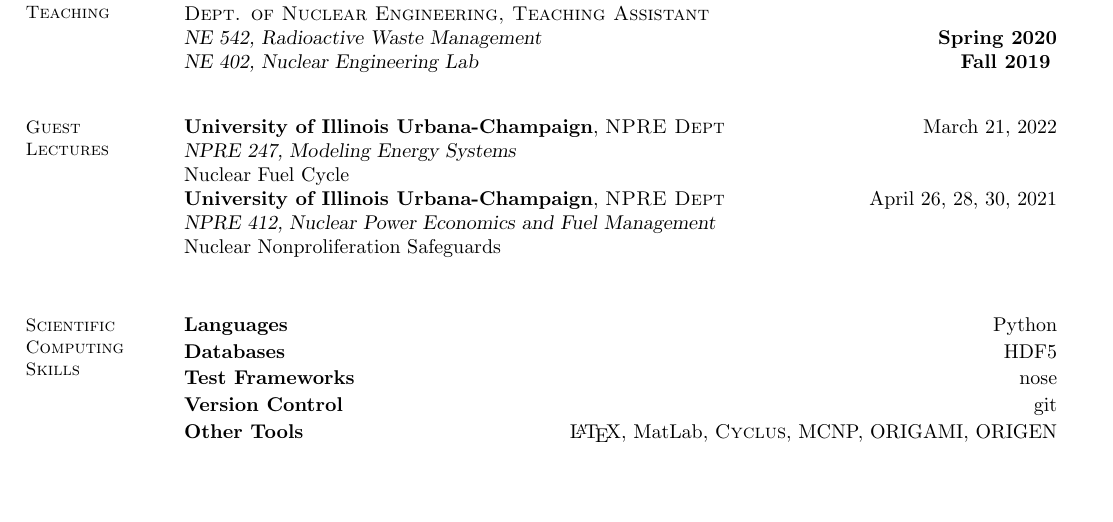
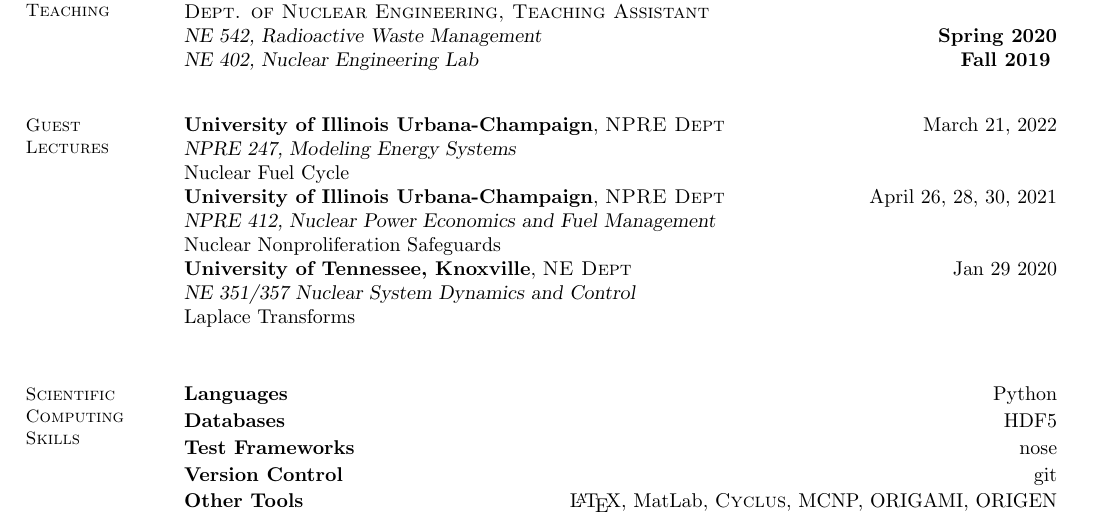
Before and after one commit to abachma2/CV, a LaTeX CV (Bachmann_cv.tex): part of page 3 of 4, cut so that both start at the same text, the shorter picture padded with empty space. Compiled offline with pdfLaTeX.

Commit message:
add lecture from NE 351

```diff
--- a/Bachmann_cv.tex
+++ b/Bachmann_cv.tex
@@ -230,6 +230,9 @@
     \textbf{University of Illinois Urbana-Champaign}, \textsc{NPRE Dept} \hfill April 26, 28, 30, 2021\\
     \textsl{NPRE 412, Nuclear Power Economics and Fuel Management} \\
         Nuclear Nonproliferation Safeguards\\
+    \textbf{University of Tennessee, Knoxville}, \textsc{NE Dept} \hfill Jan 29 2020\\
+    \textsl{NE 351/357 Nuclear System Dynamics and Control} \\
+        Laplace Transforms\\
         %__________________________________________________________________________________________________________________
     % Advising
         %__________________________________________________________________________________________________________________
```
